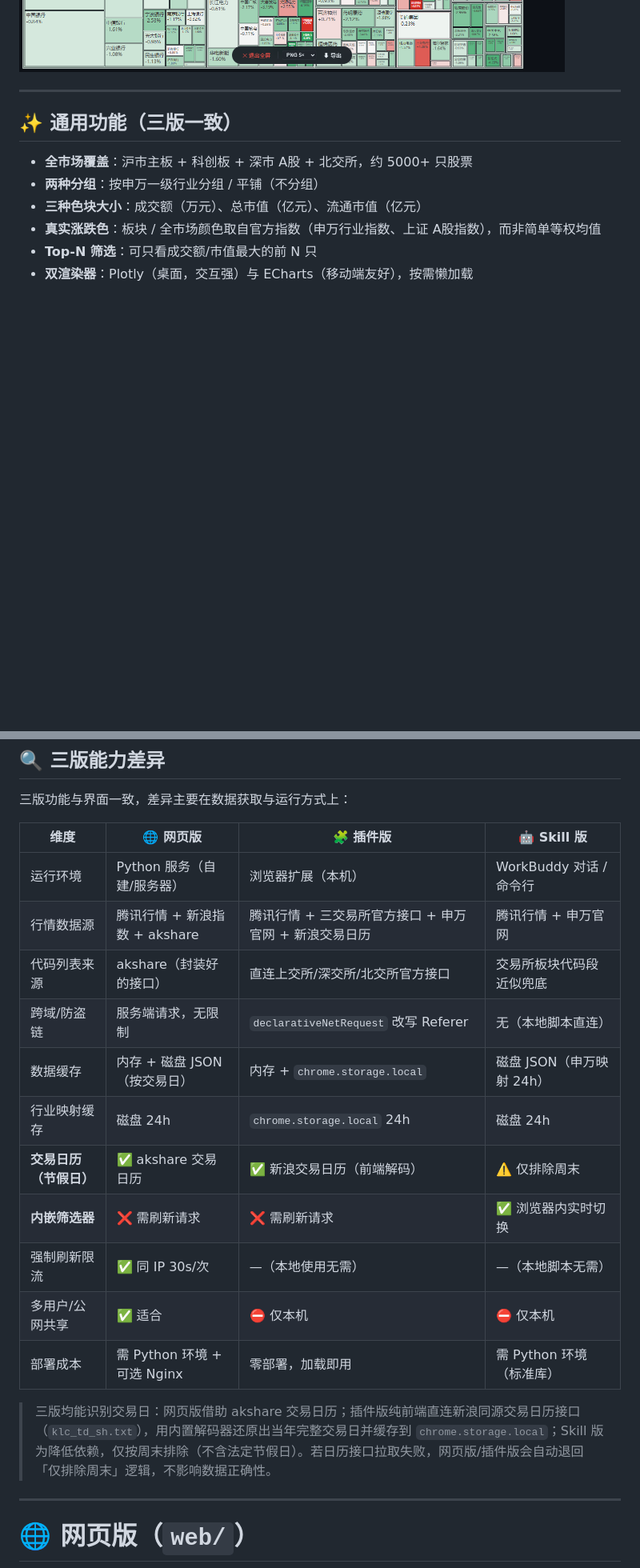
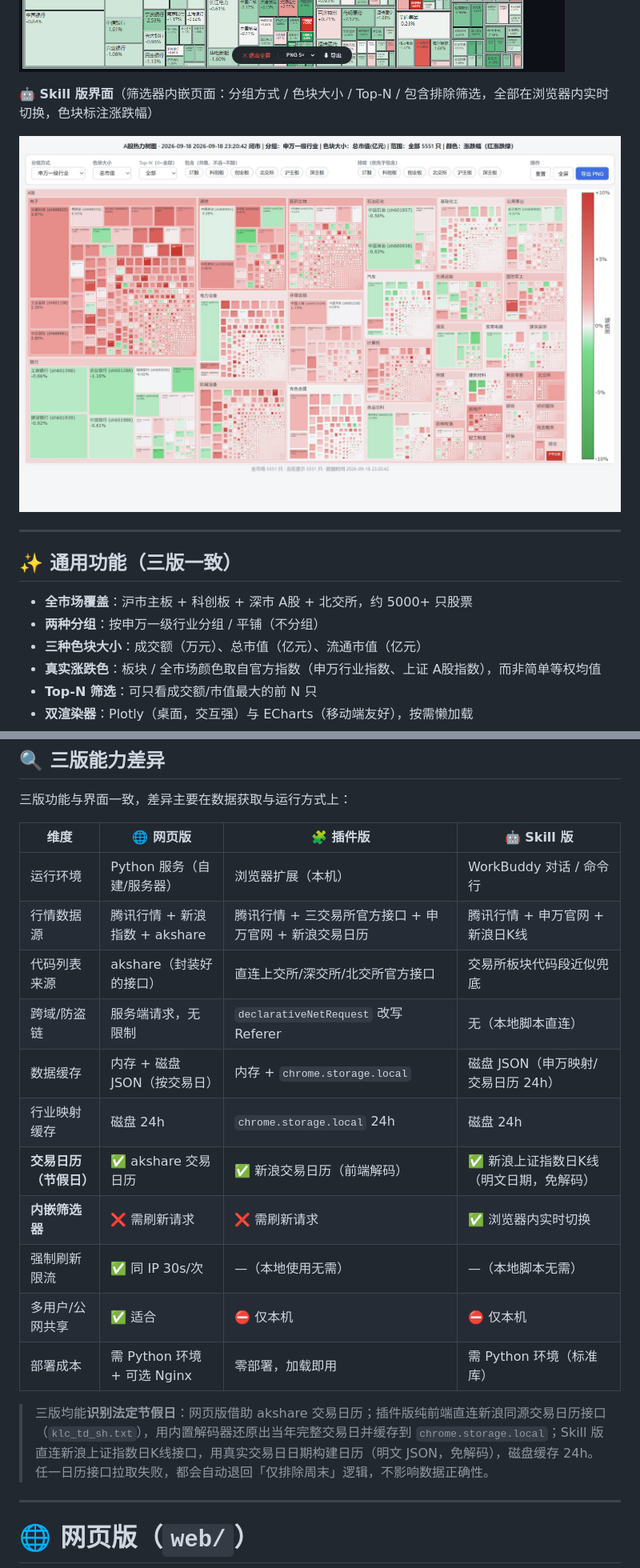
Before and after one commit to dxawdc/stock-heatmap, a Markdown page: README.md, 2 parts joined by grey strips. Shown at 80% size. Rendered like a GitHub page; pictures changed too: docs/screenshots/skill.jpg (added); blank space fills up the shorter version.

```diff
--- a/README.md
+++ b/README.md
@@ -32,6 +32,10 @@
 **全屏模式**（一键全屏，底部悬浮工具栏，按 Esc 退出）
 
 ![全屏模式](docs/screenshots/fullscreen.png)
+
+**🤖 Skill 版界面**（筛选器内嵌页面：分组方式 / 色块大小 / Top-N / 包含排除筛选，全部在浏览器内实时切换，色块标注涨跌幅）
+
+![Skill 版视图](docs/screenshots/skill.jpg)
 
 ---
 
@@ -55,18 +59,18 @@
 | 维度 | 🌐 网页版 | 🧩 插件版 | 🤖 Skill 版 |
 |------|-----------|-----------|-------------|
 | 运行环境 | Python 服务（自建/服务器） | 浏览器扩展（本机） | WorkBuddy 对话 / 命令行 |
-| 行情数据源 | 腾讯行情 + 新浪指数 + akshare | 腾讯行情 + 三交易所官方接口 + 申万官网 + 新浪交易日历 | 腾讯行情 + 申万官网 |
+| 行情数据源 | 腾讯行情 + 新浪指数 + akshare | 腾讯行情 + 三交易所官方接口 + 申万官网 + 新浪交易日历 | 腾讯行情 + 申万官网 + 新浪日K线 |
 | 代码列表来源 | akshare（封装好的接口） | 直连上交所/深交所/北交所官方接口 | 交易所板块代码段近似兜底 |
 | 跨域/防盗链 | 服务端请求，无限制 | `declarativeNetRequest` 改写 Referer | 无（本地脚本直连） |
-| 数据缓存 | 内存 + 磁盘 JSON（按交易日） | 内存 + `chrome.storage.local` | 磁盘 JSON（申万映射 24h） |
+| 数据缓存 | 内存 + 磁盘 JSON（按交易日） | 内存 + `chrome.storage.local` | 磁盘 JSON（申万映射/交易日历 24h） |
 | 行业映射缓存 | 磁盘 24h | `chrome.storage.local` 24h | 磁盘 24h |
-| **交易日历（节假日）** | ✅ akshare 交易日历 | ✅ 新浪交易日历（前端解码） | ⚠️ 仅排除周末 |
+| **交易日历（节假日）** | ✅ akshare 交易日历 | ✅ 新浪交易日历（前端解码） | ✅ 新浪上证指数日K线（明文日期，免解码） |
 | **内嵌筛选器** | ❌ 需刷新请求 | ❌ 需刷新请求 | ✅ 浏览器内实时切换 |
 | 强制刷新限流 | ✅ 同 IP 30s/次 | —（本地使用无需） | —（本地脚本无需） |
 | 多用户/公网共享 | ✅ 适合 | ⛔ 仅本机 | ⛔ 仅本机 |
 | 部署成本 | 需 Python 环境 + 可选 Nginx | 零部署，加载即用 | 需 Python 环境（标准库） |
 
-> 三版均能识别交易日：网页版借助 akshare 交易日历；插件版纯前端直连新浪同源交易日历接口（`klc_td_sh.txt`），用内置解码器还原出当年完整交易日并缓存到 `chrome.storage.local`；Skill 版为降低依赖，仅按周末排除（不含法定节假日）。若日历接口拉取失败，网页版/插件版会自动退回「仅排除周末」逻辑，不影响数据正确性。
+> 三版均能**识别法定节假日**：网页版借助 akshare 交易日历；插件版纯前端直连新浪同源交易日历接口（`klc_td_sh.txt`），用内置解码器还原出当年完整交易日并缓存到 `chrome.storage.local`；Skill 版直连新浪上证指数日K线接口，用真实交易日日期构建日历（明文 JSON，免解码），磁盘缓存 24h。任一日历接口拉取失败，都会自动退回「仅排除周末」逻辑，不影响数据正确性。
 
 ---
 
```
Also changed, not shown: other parts of README.md (+12 -5 lines), skill/SKILL.md (+3 -2 lines), skill/references/implementation.md (+9 -1 lines), 1 other file.
